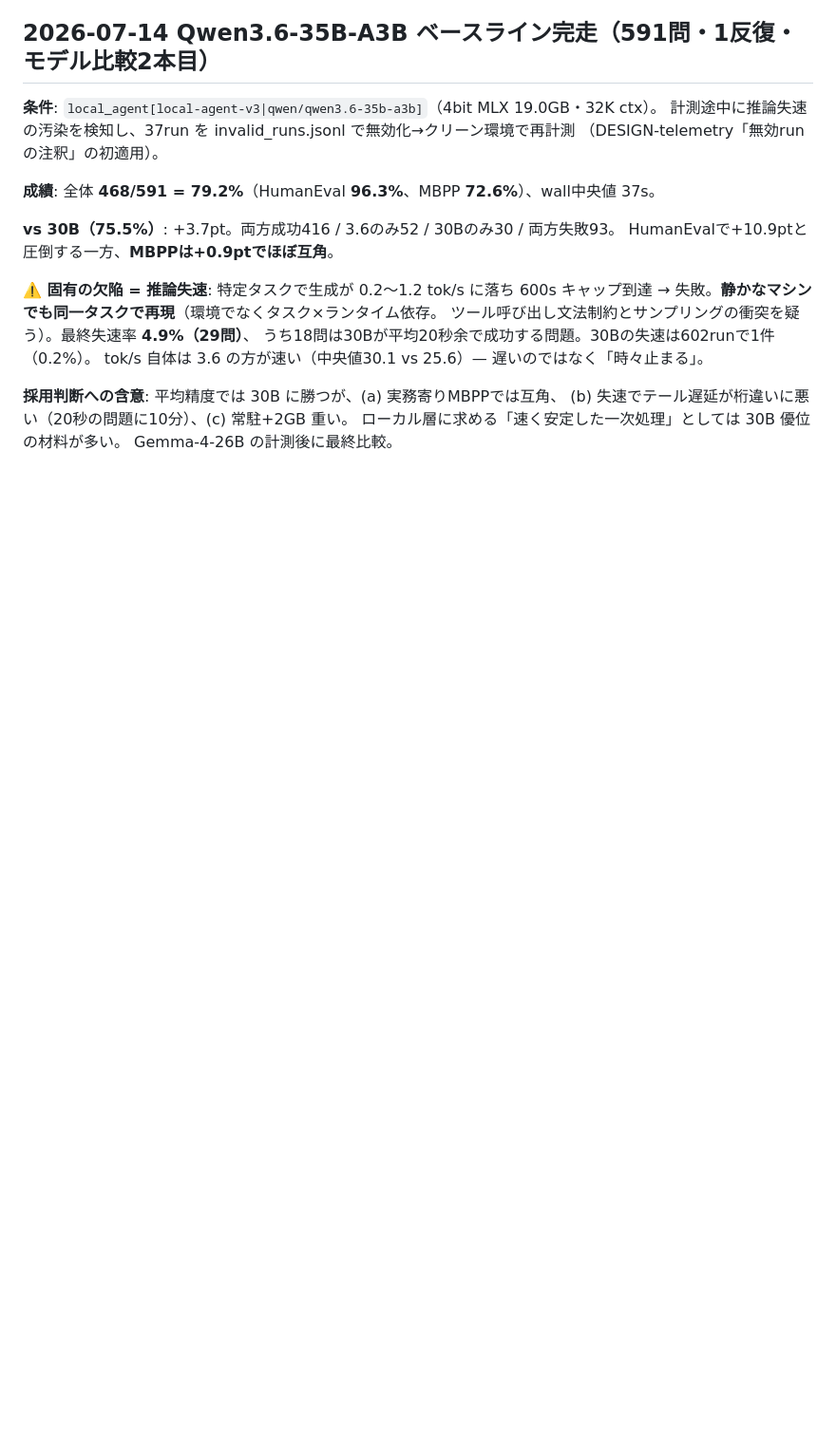
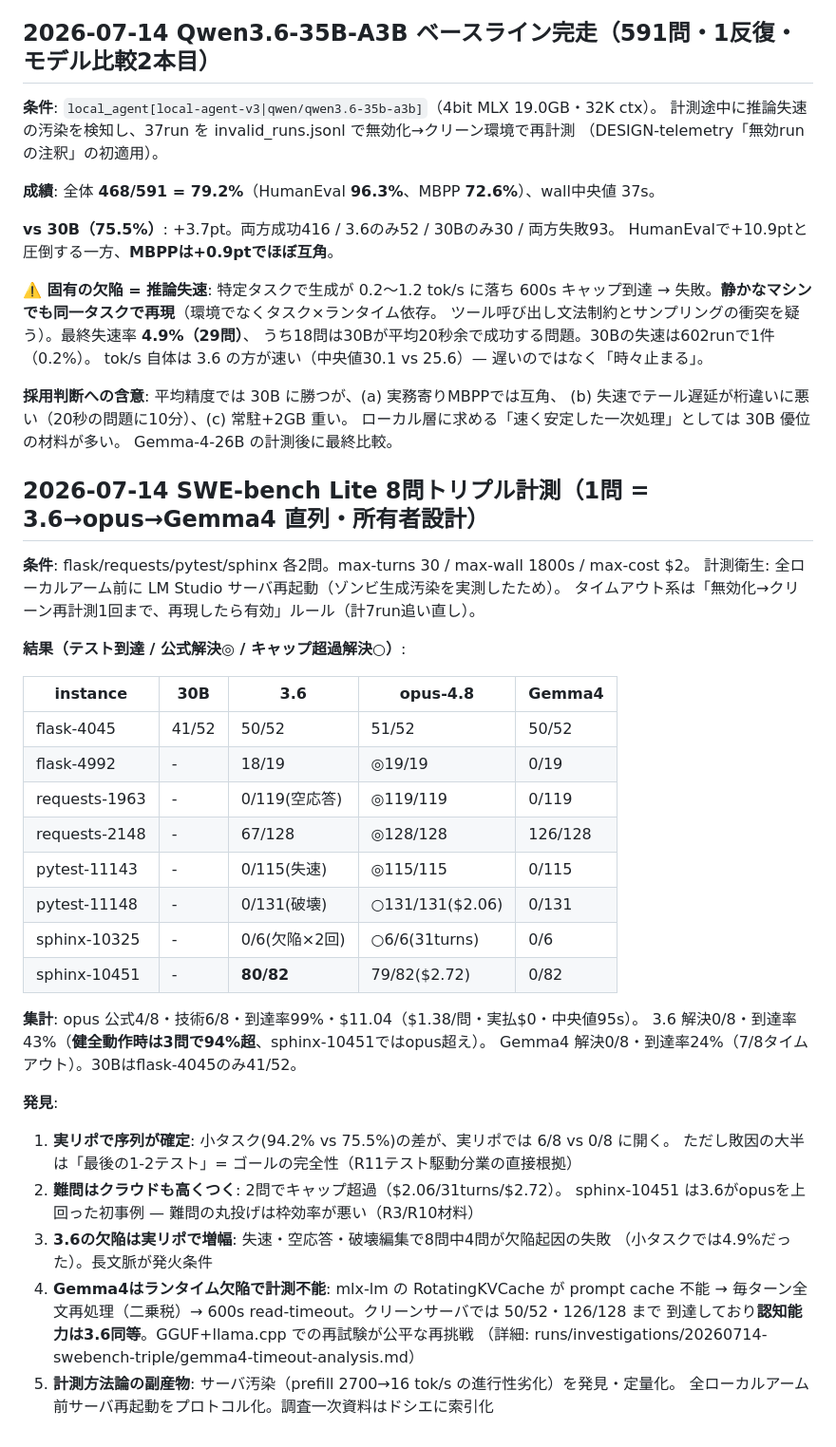
Before and after one commit to technobibi/master-llm, a Markdown page: docs/RESULTS.md, the part around the change. Shown at 95% size. GitHub-like rendering; blank space fills up the shorter version.

Commit message:
RESULTS: SWE-bench Lite 8問トリプル計測を記録（opus 6/8技術解決・ローカル0/8・R11根拠）
Co-Authored-By: Claude Fable 5 <noreply@anthropic.com>
Claude-Session: https://claude.ai/code/session_01A38NwurdZhtDa5XP5rmLYb

```diff
--- a/docs/RESULTS.md
+++ b/docs/RESULTS.md
@@ -143,3 +143,40 @@ tok/s 自体は 3.6 の方が速い（中央値30.1 vs 25.6）— 遅いので
 (b) 失速でテール遅延が桁違いに悪い（20秒の問題に10分）、(c) 常駐+2GB 重い。
 ローカル層に求める「速く安定した一次処理」としては 30B 優位の材料が多い。
 Gemma-4-26B の計測後に最終比較。
+
+## 2026-07-14 SWE-bench Lite 8問トリプル計測（1問 = 3.6→opus→Gemma4 直列・所有者設計）
+
+**条件**: flask/requests/pytest/sphinx 各2問。max-turns 30 / max-wall 1800s / max-cost $2。
+計測衛生: 全ローカルアーム前に LM Studio サーバ再起動（ゾンビ生成汚染を実測したため）。
+タイムアウト系は「無効化→クリーン再計測1回まで、再現したら有効」ルール（計7run追い直し）。
+
+**結果（テスト到達 / 公式解決◎ / キャップ超過解決○）**:
+
+| instance | 30B | 3.6 | opus-4.8 | Gemma4 |
+|---|---|---|---|---|
+| flask-4045 | 41/52 | 50/52 | 51/52 | 50/52 |
+| flask-4992 | - | 18/19 | ◎19/19 | 0/19 |
+| requests-1963 | - | 0/119(空応答) | ◎119/119 | 0/119 |
+| requests-2148 | - | 67/128 | ◎128/128 | 126/128 |
+| pytest-11143 | - | 0/115(失速) | ◎115/115 | 0/115 |
+| pytest-11148 | - | 0/131(破壊) | ○131/131($2.06) | 0/131 |
+| sphinx-10325 | - | 0/6(欠陥×2回) | ○6/6(31turns) | 0/6 |
+| sphinx-10451 | - | **80/82** | 79/82($2.72) | 0/82 |
+
+**集計**: opus 公式4/8・技術6/8・到達率99%・$11.04（$1.38/問・実払$0・中央値95s）。
+3.6 解決0/8・到達率43%（**健全動作時は3問で94%超**、sphinx-10451ではopus超え）。
+Gemma4 解決0/8・到達率24%（7/8タイムアウト）。30Bはflask-4045のみ41/52。
+
+**発見**:
+1. **実リポで序列が確定**: 小タスク(94.2% vs 75.5%)の差が、実リポでは 6/8 vs 0/8 に開く。
+   ただし敗因の大半は「最後の1-2テスト」= ゴールの完全性（R11テスト駆動分業の直接根拠）
+2. **難問はクラウドも高くつく**: 2問でキャップ超過（$2.06/31turns/$2.72）。
+   sphinx-10451 は3.6がopusを上回った初事例 — 難問の丸投げは枠効率が悪い（R3/R10材料）
+3. **3.6の欠陥は実リポで増幅**: 失速・空応答・破壊編集で8問中4問が欠陥起因の失敗
+   （小タスクでは4.9%だった）。長文脈が発火条件
+4. **Gemma4はランタイム欠陥で計測不能**: mlx-lm の RotatingKVCache が prompt cache 不能
+   → 毎ターン全文再処理（二乗税）→ 600s read-timeout。クリーンサーバでは 50/52・126/128 まで
+   到達しており**認知能力は3.6同等**。GGUF+llama.cpp での再試験が公平な再挑戦
+   （詳細: runs/investigations/20260714-swebench-triple/gemma4-timeout-analysis.md）
+5. **計測方法論の副産物**: サーバ汚染（prefill 2700→16 tok/s の進行性劣化）を発見・定量化。
+   全ローカルアーム前サーバ再起動をプロトコル化。調査一次資料はドシエに索引化
```
